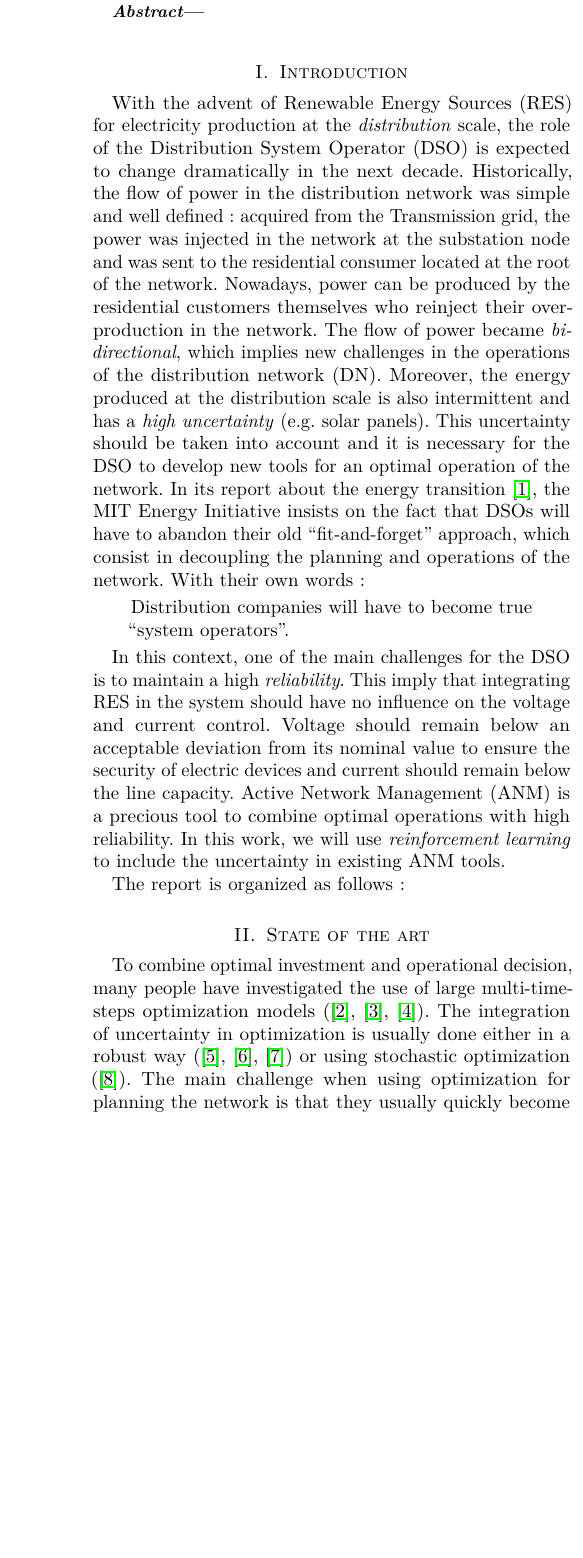
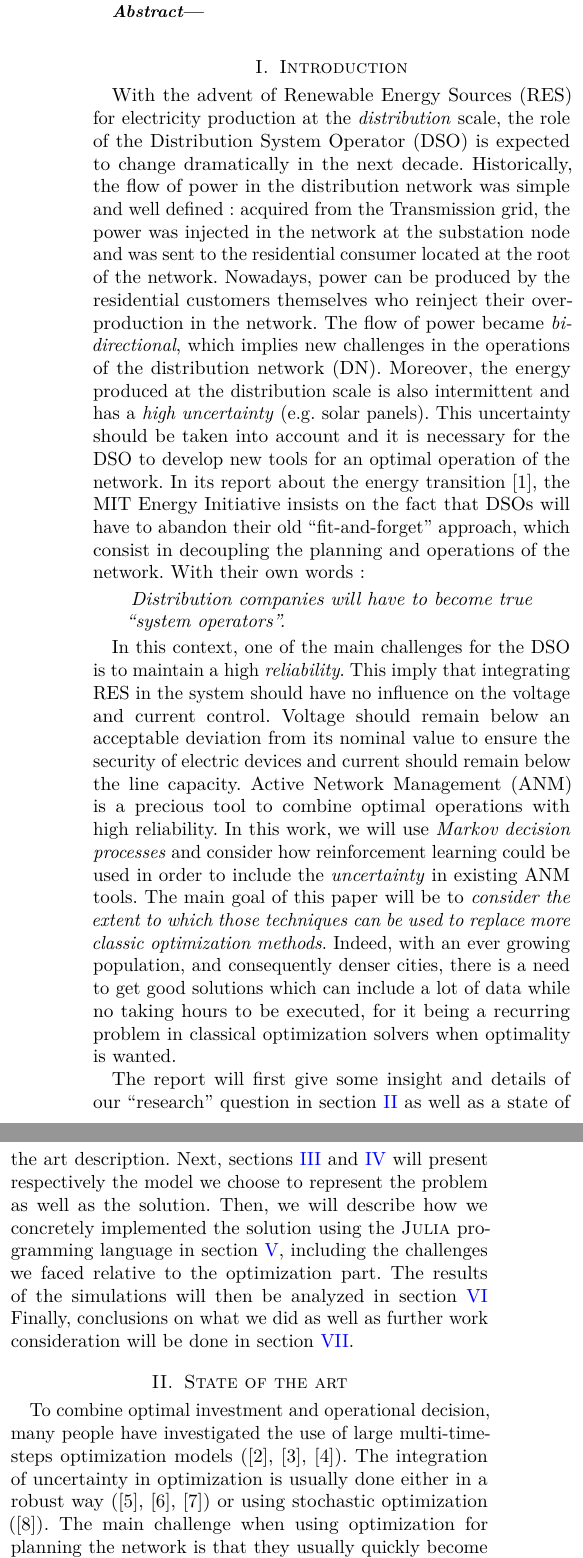
Before and after one commit to qlete/ANManagement, a LaTeX paper (report/report.tex, which reads report/introduction.tex, report/lib.tex): part of one column of page 1 of 4 before the commit and two parts of the columns of page 1 of 4 after it, the two joined at a grey line, cut so that both start at the same text, the shorter picture padded with empty space. Compiled offline with pdfLaTeX.

Commit message:
detail question in intro + plan of report + new sections + model diagram

```diff
--- a/report/introduction.tex
+++ b/report/introduction.tex
@@ -10,7 +10,7 @@ This uncertainty should be taken into account and it is necessary for the DSO to
 In its report about the energy transition~\cite{utility}, the MIT Energy Initiative insists on the fact that DSOs will have to abandon their old \textquote{fit-and-forget} approach, which consist in decoupling the planning and operations of the network.
 With their own words :
 \begin{displayquote}
-Distribution companies will have to become true \textquote{system operators}.
+\emph{Distribution companies will have to become true \textquote{system operators}.}
 \end{displayquote}
 % @Quentin
 % is it not better to have it \enquote{\textit{...}} to avoid being centered and on a new line ?
@@ -19,7 +19,24 @@ In this context, one of the main challenges for the DSO is to maintain a high \e
 This imply that integrating RES in the system should have no influence on the voltage and current control.
 Voltage should remain below an acceptable deviation from its nominal value to ensure the security of electric devices and current should remain below the line capacity.
 Active Network Management (ANM) is a precious tool to combine optimal operations with high reliability.
-In this work, we will use \emph{reinforcement learning}
-to include the uncertainty in existing ANM tools.
+In this work, we will use \emph{Markov decision processes} and consider how
+reinforcement learning could be used in order
+to include the \emph{uncertainty} in existing ANM tools.
+The main goal of this paper will be to \emph{consider the extent to which those techniques
+can be used to replace more classic optimization methods}.
+Indeed, with an ever growing population, and consequently denser cities,
+there is a need to get good solutions
+which can include a lot of data while no taking hours to be executed,
+for it being a recurring problem in classical optimization solvers when
+optimality is wanted.
 
-The report is organized as follows :
+The report will first give some insight and details of our ``research'' question
+in section~\ref{sec:stateart} as well as a state of the art description.
+Next, sections~\ref{sec:model} and~\ref{sec:solution} will present respectively
+the model we choose to represent the problem as well as the solution.
+Then, we will describe how we concretely implemented the solution using the~\textsc{Julia}
+programming language in section~\ref{sec:implementation}, including the challenges
+we faced relative to the optimization part.
+The results of the simulations will then be analyzed in section~\ref{sec:results}
+Finally, conclusions on what we did as well as further work consideration
+will be done in section~\ref{sec:further_work}.
--- a/report/lib.tex
+++ b/report/lib.tex
@@ -6,6 +6,13 @@
 \usepackage[binary-units=true]{siunitx}
 \usepackage{graphicx}
 \usepackage{hyperref}
+\hypersetup{
+     colorlinks   = true
+}
+\hypersetup{linkcolor=blue}
+\hypersetup{citecolor=black}
+\hypersetup{urlcolor=black}
+
 \usepackage{todonotes}
 \usepackage{epstopdf}
 \usepackage{array}
```
Also changed, not shown: report/further_work.tex (added, +12 -0 lines), report/implementation.tex (added, +4 -0 lines), report/model.tex (+11 -0 lines), report/report.tex (+8 -5 lines), report/results.tex (added, +8 -0 lines), report/img/model_diagram.png (added).
